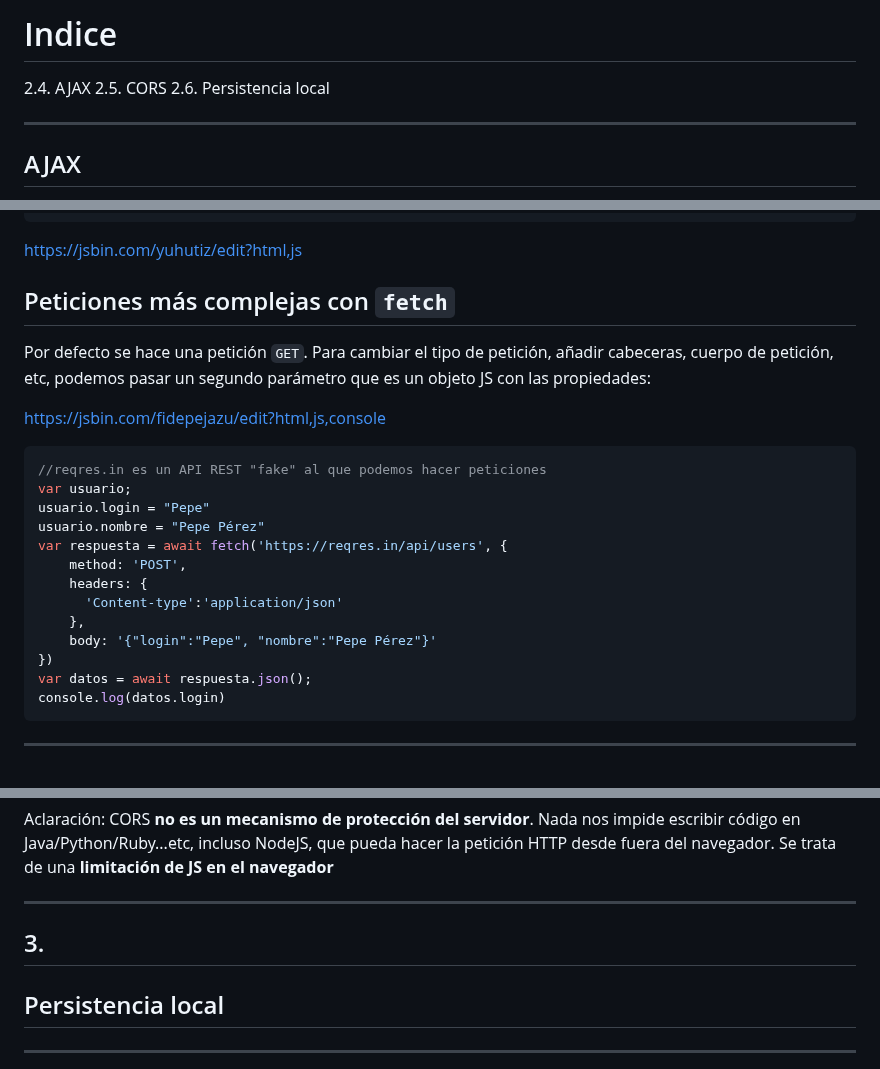
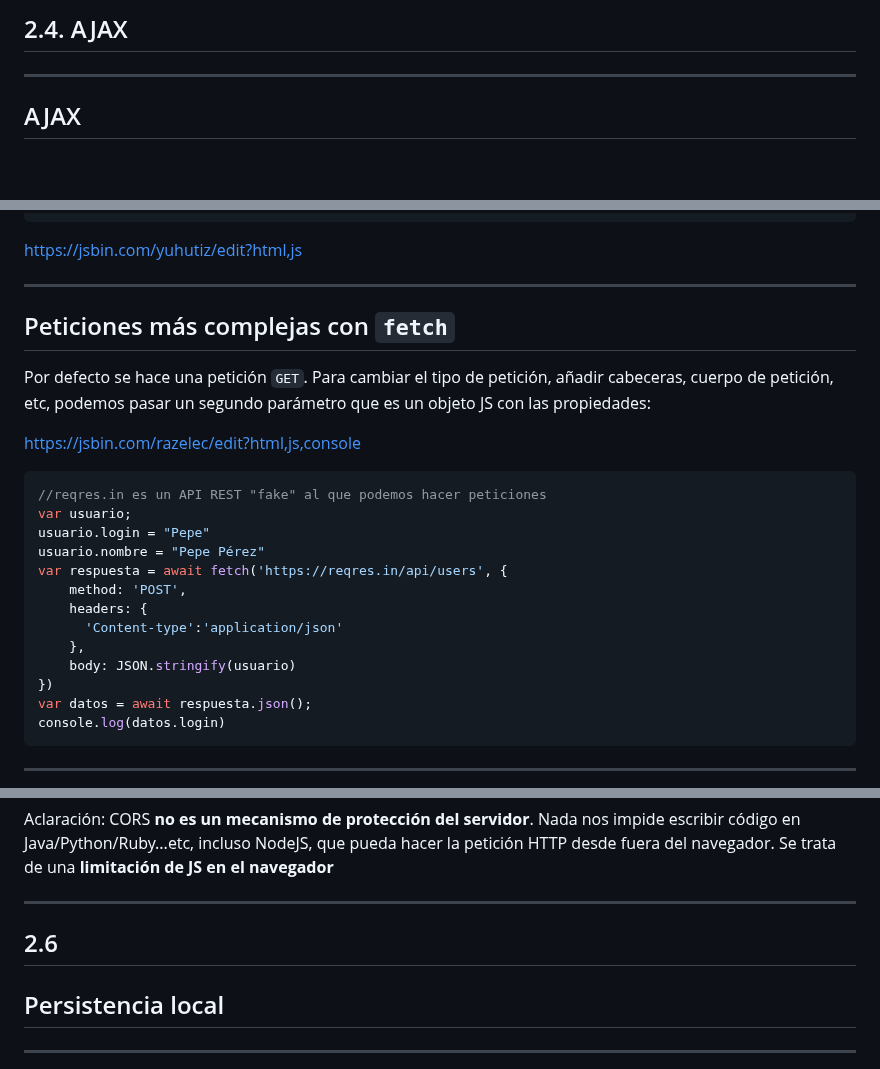
Before and after one commit to ottocol/ADI_2324, a Markdown page: teoria/cliente/comunicacion_servidor.md, 3 parts joined by grey strips. Drawn GitHub-style; blank space fills up the shorter version.

Commit message:
corrección de erratas varias

````diff
--- a/teoria/cliente/comunicacion_servidor.md
+++ b/teoria/cliente/comunicacion_servidor.md
@@ -19,10 +20,5 @@ Necesitamos alguna funcionalidad de JS en el navegador para poder hacer peticion
 
-# Indice
-
-2.4. AJAX
-2.5. CORS
-2.6. Persistencia local
-
+## 2.4. AJAX
 
 
 ---
@@ -102,11 +102,14 @@ console.log('Cuando se ejecuta esto todavía no se ha recibido la respuesta!!')
 
 [https://jsbin.com/yuhutiz/edit?html,js](https://jsbin.com/yuhutiz/edit?html,js)
 
+
+---
+
 ## Peticiones más complejas con `fetch`
 
 Por defecto se hace una petición `GET`. Para cambiar el tipo de petición, añadir cabeceras, cuerpo de petición, etc, podemos pasar un segundo parámetro que es un objeto JS con las propiedades:
 
-[https://jsbin.com/fidepejazu/edit?html,js,console](https://jsbin.com/fidepejazu/edit?html,js,console)<!-- .element: class="caption" -->
+[https://jsbin.com/razelec/edit?html,js,console](https://jsbin.com/razelec/edit?html,js,console)<!-- .element: class="caption" -->
 
 ```javascript
 //reqres.in es un API REST "fake" al que podemos hacer peticiones
@@ -118,7 +121,7 @@ var respuesta = await fetch('https://reqres.in/api/users', {
     headers: {
       'Content-type':'application/json'
     },
-    body: '{"login":"Pepe", "nombre":"Pepe Pérez"}'
+    body: JSON.stringify(usuario)
 })
 var datos = await respuesta.json();
 console.log(datos.login)
@@ -221,7 +232,7 @@ Aclaración: CORS **no es un mecanismo de protección del servidor**. Nada nos i
 
 <!-- .slide: class="titulo" -->
 
-## 3.
+## 2.6
 ## Persistencia local
 
 
````
Also changed, not shown: other parts of teoria/cliente/comunicacion_servidor.md (+13 -0 lines).
